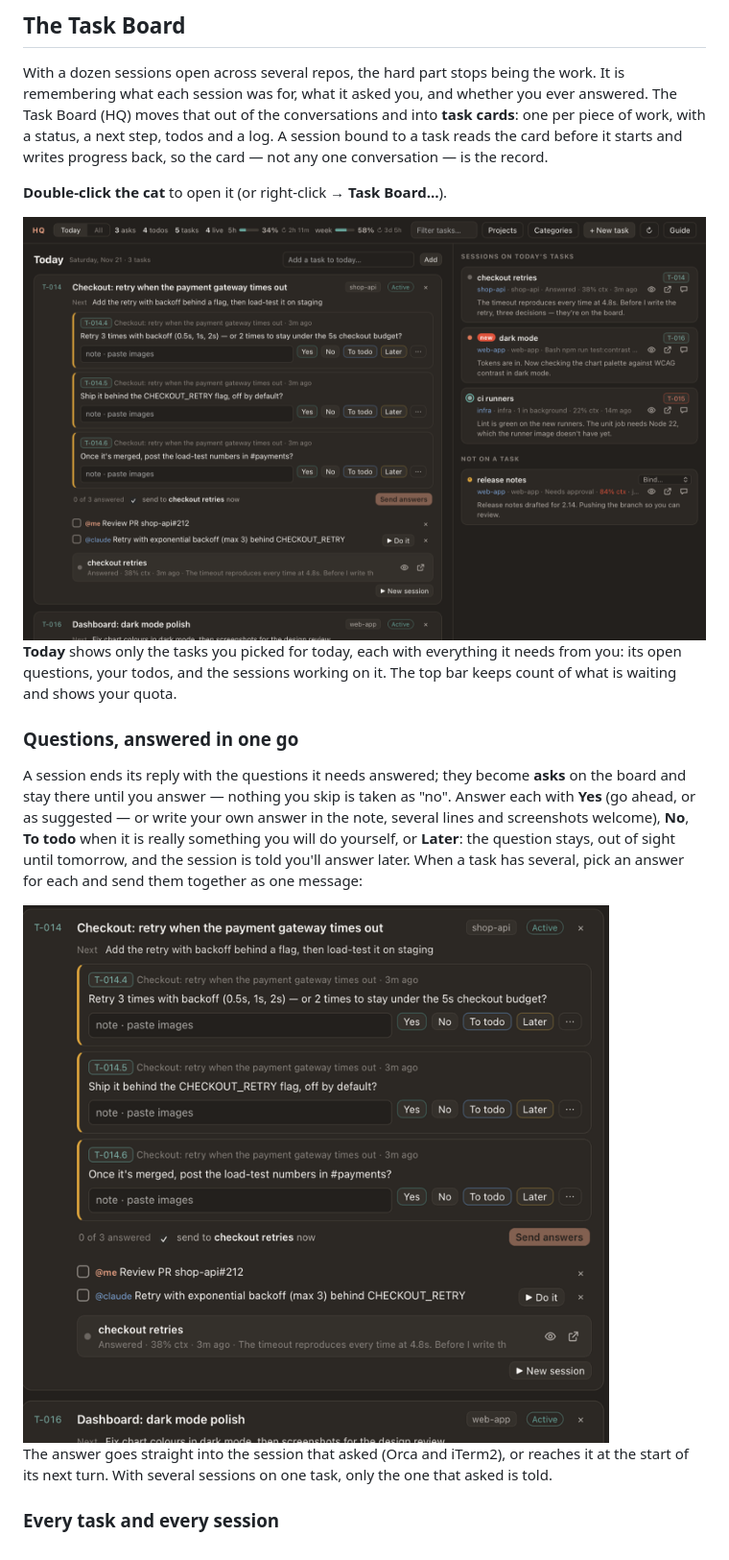
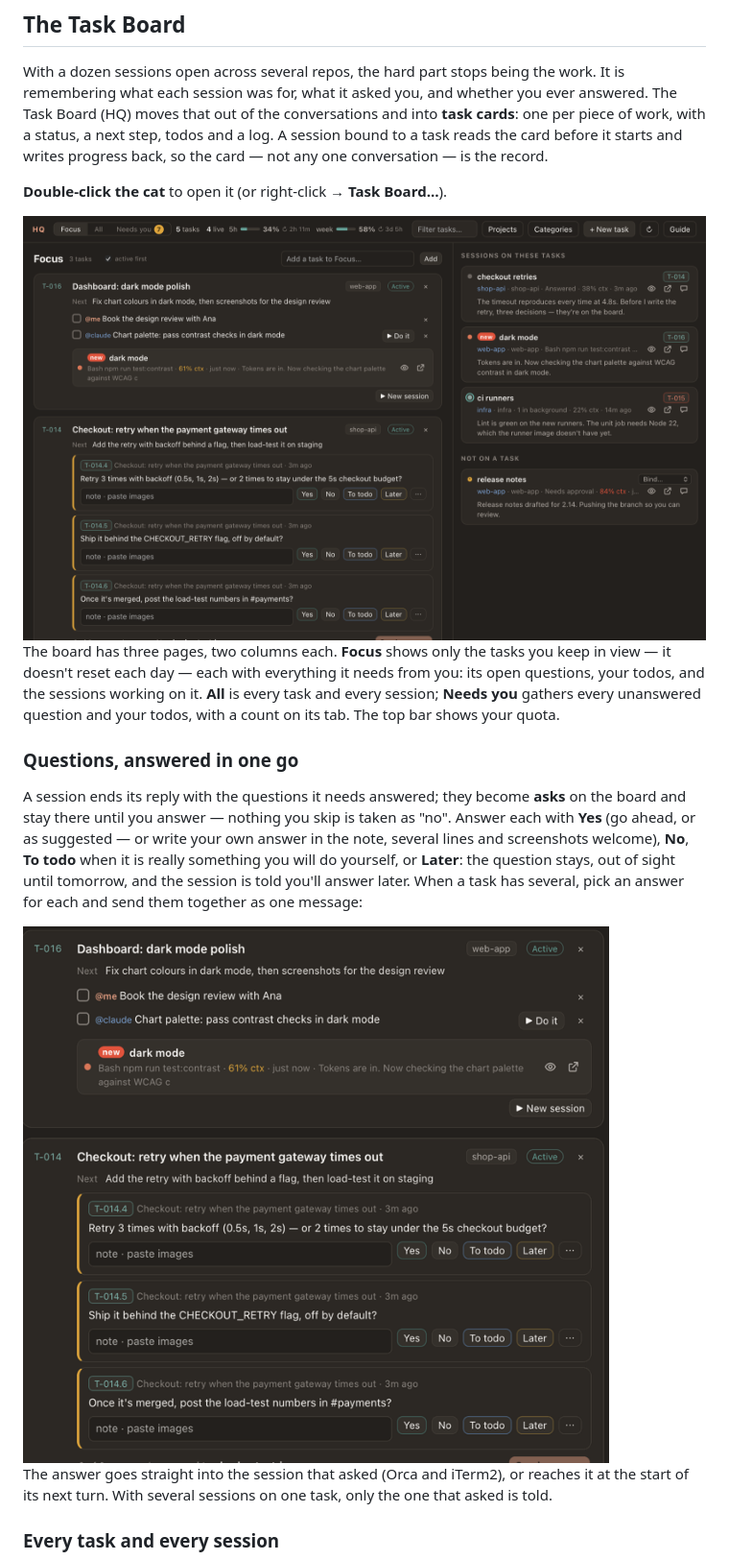
Before and after one commit to ZephTu/claude-pet, a Markdown page: README.md, the part around one of its changes. Shown at 96% size. Rendered like a GitHub page; pictures changed too: docs/images/board-asks.gif, docs/images/board-today.png.

```diff
--- a/README.md
+++ b/README.md
@@ -47,5 +47,5 @@ With a dozen sessions open across several repos, the hard part stops being the w
 
-**Today** shows only the tasks you picked for today, each with everything it needs from you: its open questions, your todos, and the sessions working on it. The top bar keeps count of what is waiting and shows your quota.
+The board has three pages, two columns each. **Focus** shows only the tasks you keep in view — it doesn't reset each day — each with everything it needs from you: its open questions, your todos, and the sessions working on it. **All** is every task and every session; **Needs you** gathers every unanswered question and your todos, with a count on its tab. The top bar shows your quota.
 
 ### Questions, answered in one go
 
```
Also changed, not shown: other parts of README.md (+3 -3 lines), README.zh-CN.md (+4 -4 lines), hq/README.md (+9 -6 lines), docs/images/board-all.png, docs/images/board-peek.png, docs/images/board-task.png, 8 other files.
